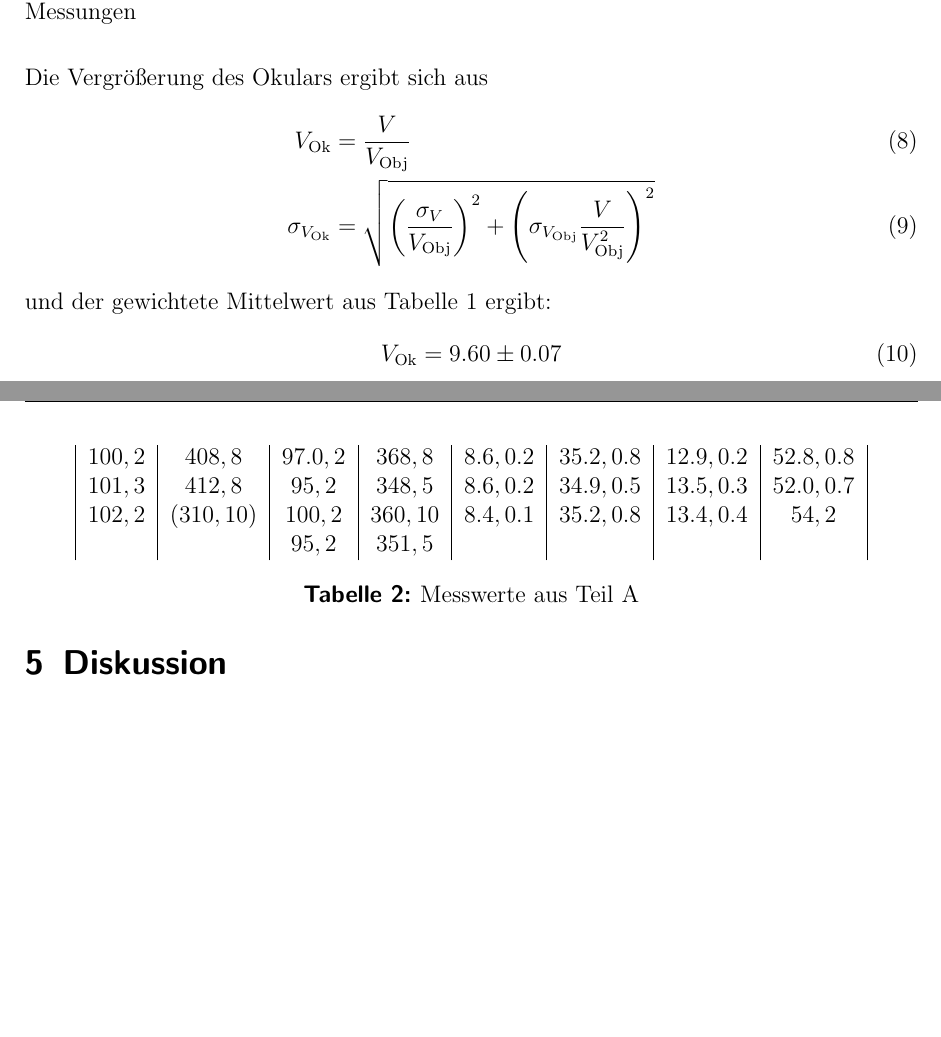
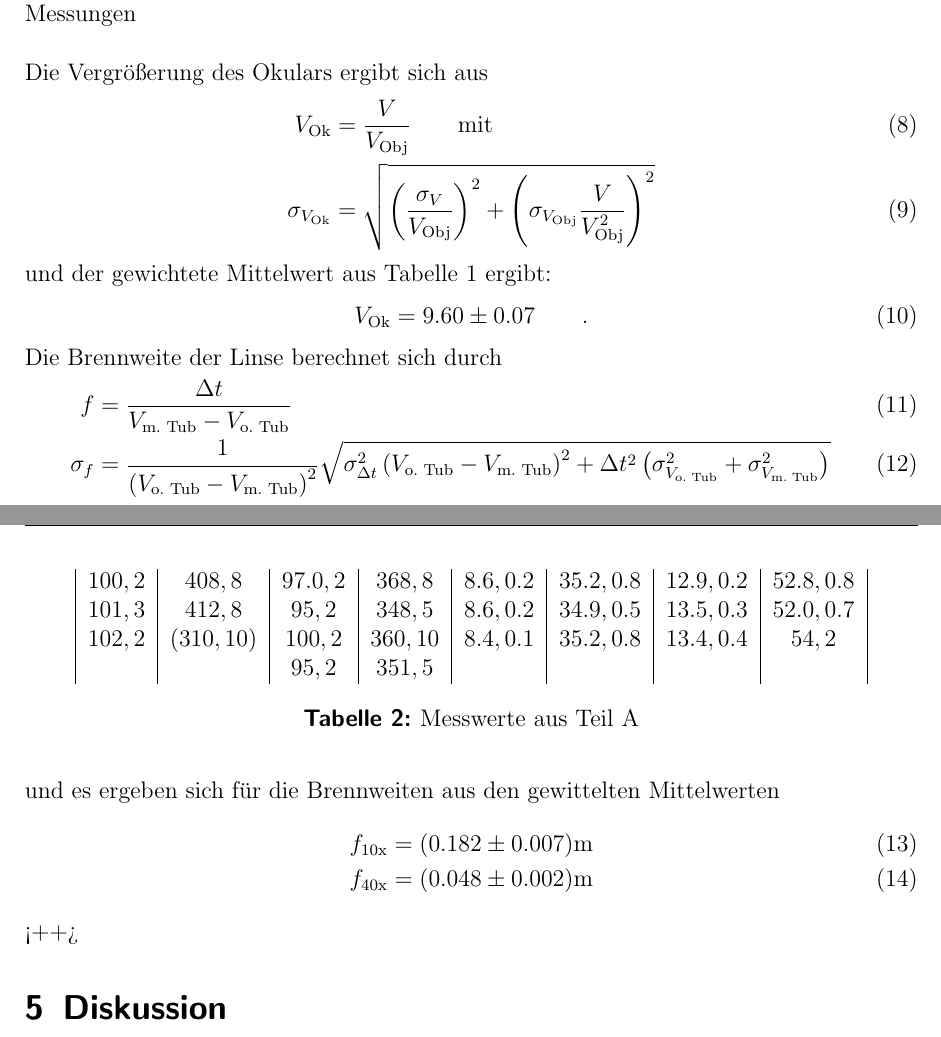
Before and after one commit to miallo/18Mikroskop, a LaTeX document (Prohaupt.tex): two parts of pages 6 and 7 of 7, joined at a grey line, cut so that both start at the same text, the shorter picture padded with empty space. The pictures show the PDF file Prohaupt.pdf that the author committed with the source.

Commit message:
Auswertung Teil A fertig

```diff
--- a/Prohaupt.tex
+++ b/Prohaupt.tex
@@ -308,13 +308,14 @@ Die sich ergebenden Werte aus Tabelle \ref{tab:vergr} sind die gewichteten Mitte
 
 Die Vergrößerung des Okulars ergibt sich aus
 \begin{align}
-V_\text{Ok}&=\frac{V}{V_\text{Obj}}\\
+V_\text{Ok}&=\frac{V}{V_\text{Obj}}\qquad \text{mit}\\
 \sigma_{V_\text{Ok}}&=\sqrt{\left(\frac{\sigma_V}{V_\text{Obj}}\right)^2+\left(\sigma_{V_\text{Obj}} \frac{V}{V_\text{Obj}^2} \right)^2}
 \end{align}
 und der gewichtete Mittelwert aus Tabelle \ref{tab:vergr} ergibt:
 \begin{align}
-V_\text{Ok}=9.60\pm0.07
+V_\text{Ok}=9.60\pm0.07\qquad .
 \end{align}
+
 \begin{table}
 \centering
 \begin{tabular}{|c|c|c|c|c|c|c|c|}
@@ -330,6 +331,17 @@ $ 102, 2 $	&($310,10$)	&$ 100, 2 $	&$ 360, 10 $	&$ 8.4, 0.1 $	&$ 35.2, 0.8 $	&$
 \caption{Messwerte aus Teil A}
 \label{tab:MesswerteA}
 \end{table}
+
+Die Brennweite der Linse berechnet sich durch
+\begin{align}
+f&=\frac{\Delta t}{V_\text{m. Tub} - V_\text{o. Tub}}\\
+\sigma_f&=\frac{1}{\left(V_\text{o. Tub} - V_\text{m. Tub}\right)^{2}} \sqrt{\sigma_{\Delta t}^{2} \left(V_\text{o. Tub} - V_\text{m. Tub}\right)^{2} + \Delta t^{2} \left(\sigma_{V_\text{o. Tub}}^{2} + \sigma_{V_\text{m. Tub}}^{2}\right)}
+\end{align}
+und es ergeben sich für die Brennweiten aus den gewittelten Mittelwerten
+\begin{align}
+f_\text{10x}=(0.182 \pm 0.007)\si\metre\\
+f_\text{40x}=(0.048 \pm 0.002)\si\metre
+\end{align}<++>
 
 \section{Diskussion}
 \label{sec:diskussion}
```
Also changed, not shown: Prohaupt.pdf.
